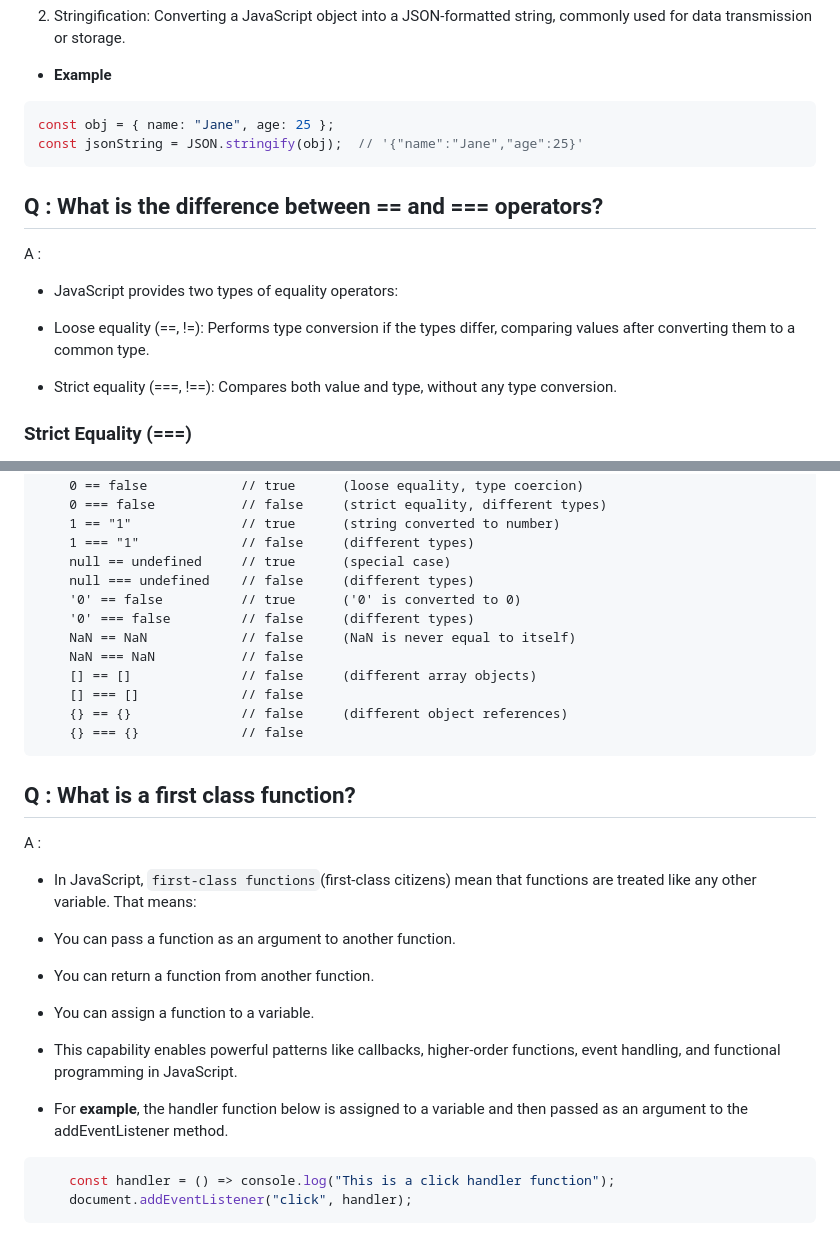
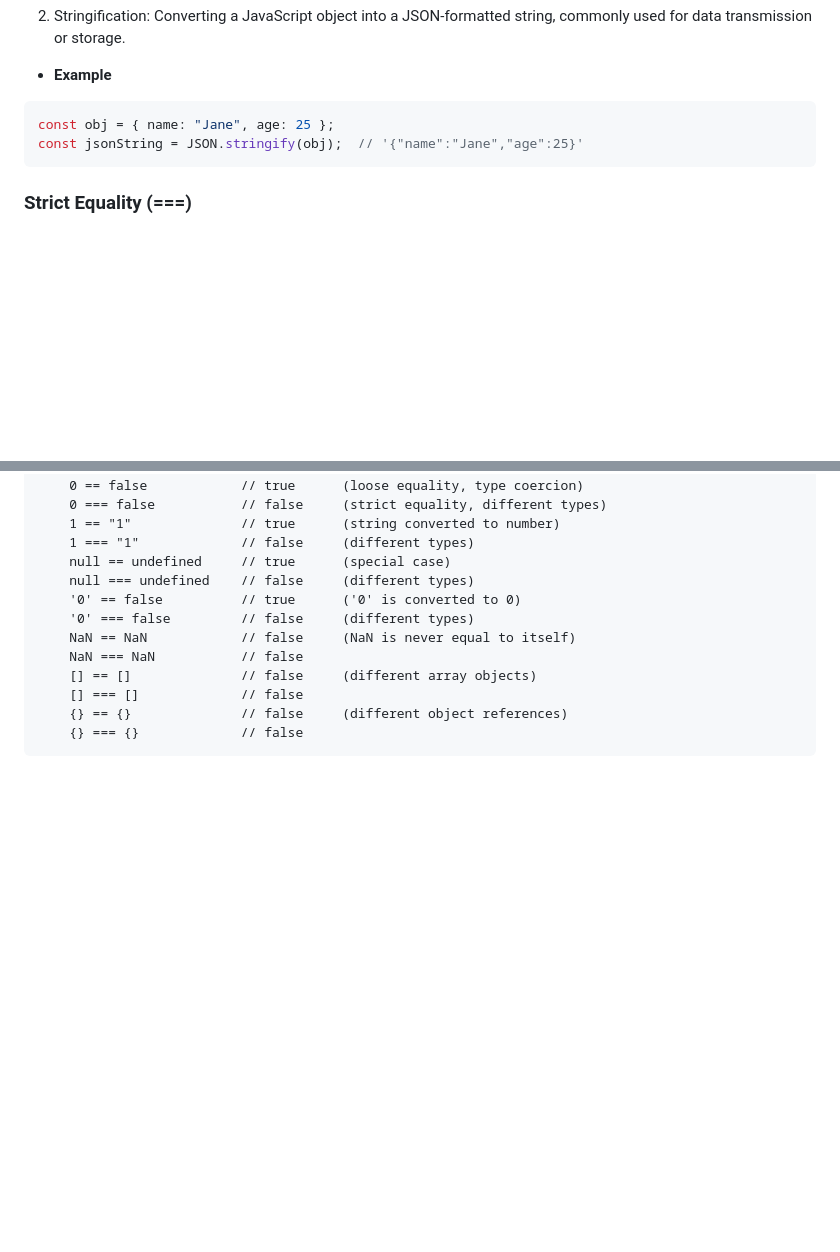
Before and after one commit to kunj-pandya/javascript-questions-and-concepts, a Markdown page: Interview-Questions/questions-and-answers.md, 2 parts joined by grey strips. GitHub-like rendering; blank space fills up the shorter version.

````diff
--- a/Interview-Questions/questions-and-answers.md
+++ b/Interview-Questions/questions-and-answers.md
@@ -205,13 +325,6 @@ const jsonString = JSON.stringify(obj);  // '{"name":"Jane","age":25}'
 ```
 
 
-## Q : What is the difference between == and === operators?
-A :
-- JavaScript provides two types of equality operators:
-
-- Loose equality (==, !=): Performs type conversion if the types differ, comparing values after converting them to a common type.
-- Strict equality (===, !==): Compares both value and type, without any type conversion.
-
 ### Strict Equality (===)
 
 - Two strings are strictly equal if they have exactly the same sequence of characters and length.
@@ -245,19 +358,3 @@ A :
     {} == {}              // false     (different object references)
     {} === {}             // false
 ```
-
-## Q : What is a first class function?
-A :
-- In JavaScript, `first-class functions`(first-class citizens) mean that functions are treated like any other variable. That means:
-
-- You can pass a function as an argument to another function.
-- You can return a function from another function.
-- You can assign a function to a variable.
-- This capability enables powerful patterns like callbacks, higher-order functions, event handling, and functional programming in JavaScript.
-
-- For **example**, the handler function below is assigned to a variable and then passed as an argument to the addEventListener method.
-
-```javascript
-    const handler = () => console.log("This is a click handler function");
-    document.addEventListener("click", handler);
-```
````
Also changed, not shown: other parts of Interview-Questions/questions-and-answers.md (+120 -0 lines).
